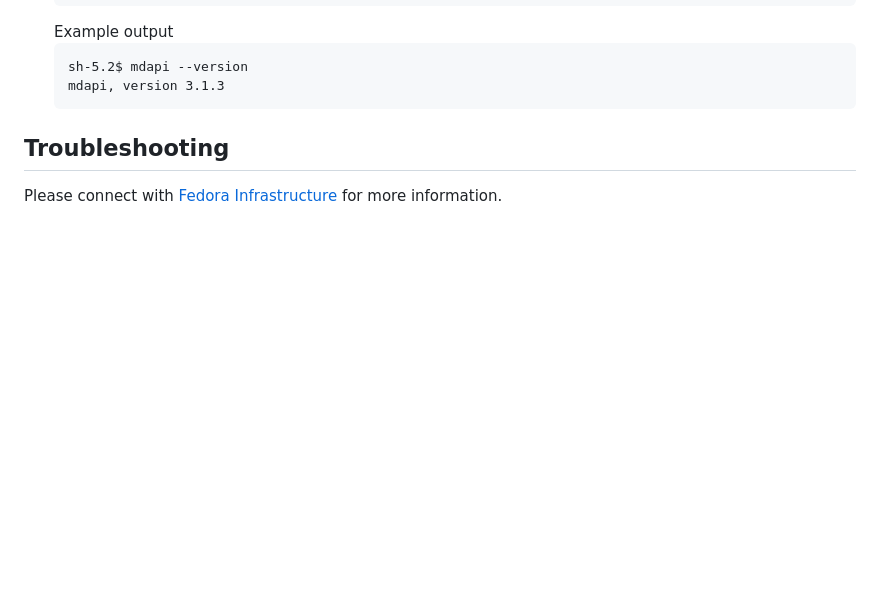
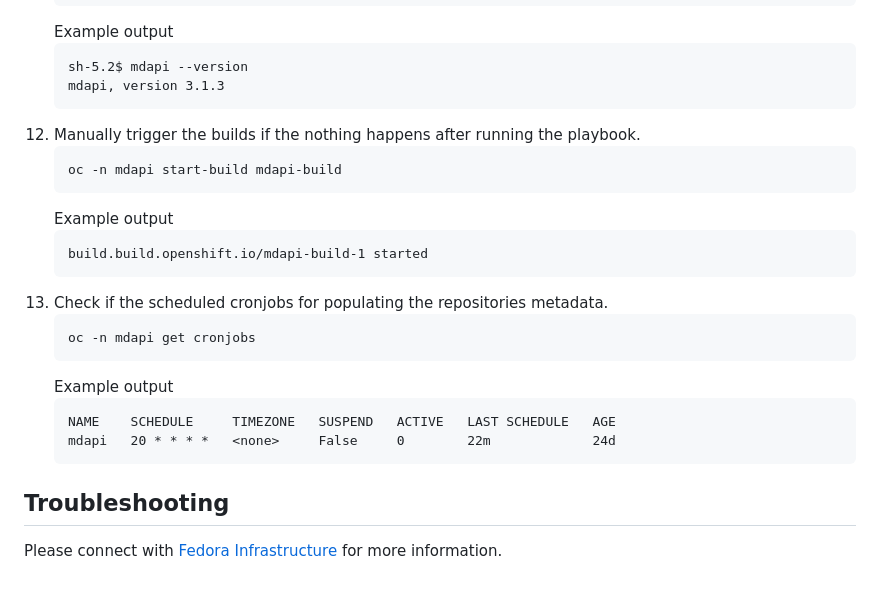
Before and after one commit to fedora-infra/mdapi, a Markdown page: DEPLOYMENT.md, the part around the change. Rendered like a GitHub page; blank space fills up the shorter version.

Commit message:
Add instructions for forced building and cronjobs verification
Signed-off-by: Akashdeep Dhar <akashdeep.dhar@gmail.com>

````diff
--- a/DEPLOYMENT.md
+++ b/DEPLOYMENT.md
@@ -134,6 +134,23 @@
     sh-5.2$ mdapi --version
     mdapi, version 3.1.3
     ```
+12. Manually trigger the builds if the nothing happens after running the playbook.
+    ```
+    oc -n mdapi start-build mdapi-build
+    ```
+    Example output
+    ```
+    build.build.openshift.io/mdapi-build-1 started
+    ```
+13. Check if the scheduled cronjobs for populating the repositories metadata.
+    ```
+    oc -n mdapi get cronjobs
+    ```
+    Example output
+    ```
+    NAME    SCHEDULE     TIMEZONE   SUSPEND   ACTIVE   LAST SCHEDULE   AGE
+    mdapi   20 * * * *   <none>     False     0        22m             24d
+    ```
 
 ## Troubleshooting
 
````
